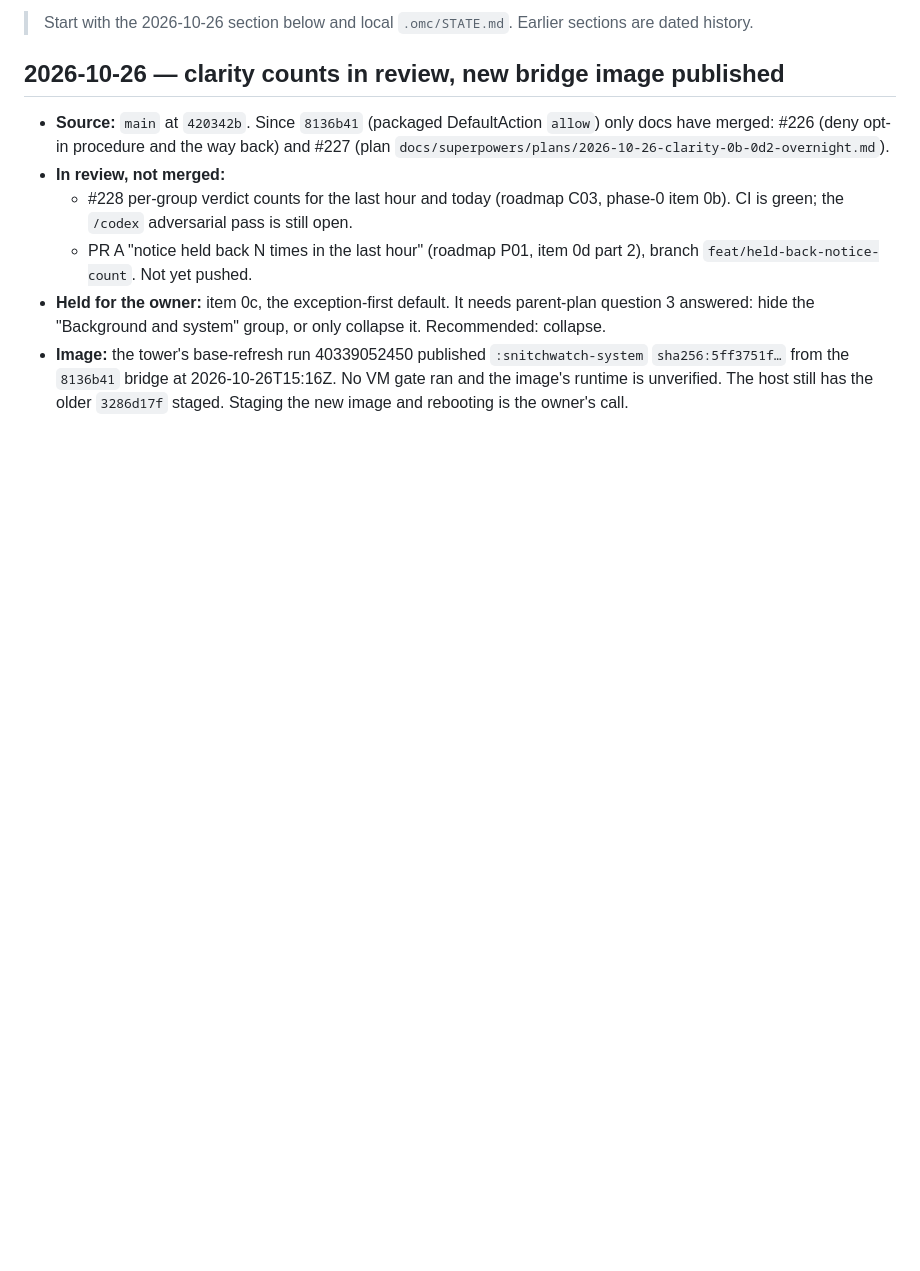
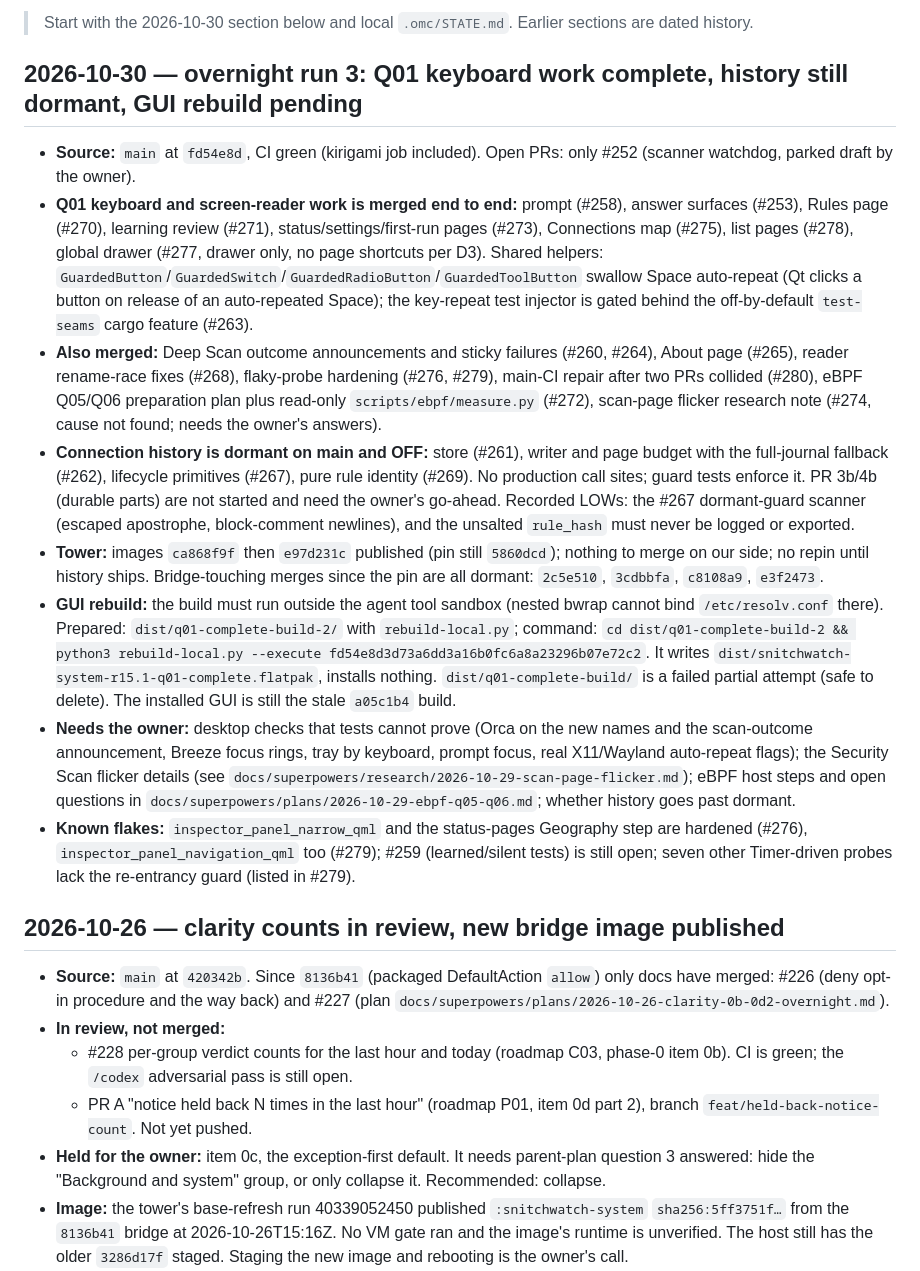
Before and after one commit to bearyjd/snitchwatch, a Markdown page: HANDOFF.md, the part around one of its changes. GitHub-like rendering; blank space fills up the shorter version.

Commit message:
docs: handoff for overnight run 3 (Q01 complete, history dormant, GUI rebuild pending)

```diff
--- a/HANDOFF.md
+++ b/HANDOFF.md
@@ -2,5 +2,16 @@
 
-> Start with the 2026-10-26 section below and local `.omc/STATE.md`. Earlier sections are dated history.
+> Start with the 2026-10-30 section below and local `.omc/STATE.md`. Earlier sections are dated history.
+
+## 2026-10-30 — overnight run 3: Q01 keyboard work complete, history still dormant, GUI rebuild pending
+
+- **Source:** `main` at `fd54e8d`, CI green (kirigami job included). Open PRs: only #252 (scanner watchdog, parked draft by the owner).
+- **Q01 keyboard and screen-reader work is merged end to end:** prompt (#258), answer surfaces (#253), Rules page (#270), learning review (#271), status/settings/first-run pages (#273), Connections map (#275), list pages (#278), global drawer (#277, drawer only, no page shortcuts per D3). Shared helpers: `GuardedButton`/`GuardedSwitch`/`GuardedRadioButton`/`GuardedToolButton` swallow Space auto-repeat (Qt clicks a button on release of an auto-repeated Space); the key-repeat test injector is gated behind the off-by-default `test-seams` cargo feature (#263).
+- **Also merged:** Deep Scan outcome announcements and sticky failures (#260, #264), About page (#265), reader rename-race fixes (#268), flaky-probe hardening (#276, #279), main-CI repair after two PRs collided (#280), eBPF Q05/Q06 preparation plan plus read-only `scripts/ebpf/measure.py` (#272), scan-page flicker research note (#274, cause not found; needs the owner's answers).
+- **Connection history is dormant on main and OFF:** store (#261), writer and page budget with the full-journal fallback (#262), lifecycle primitives (#267), pure rule identity (#269). No production call sites; guard tests enforce it. PR 3b/4b (durable parts) are not started and need the owner's go-ahead. Recorded LOWs: the #267 dormant-guard scanner (escaped apostrophe, block-comment newlines), and the unsalted `rule_hash` must never be logged or exported.
+- **Tower:** images `ca868f9f` then `e97d231c` published (pin still `5860dcd`); nothing to merge on our side; no repin until history ships. Bridge-touching merges since the pin are all dormant: `2c5e510`, `3cdbbfa`, `c8108a9`, `e3f2473`.
+- **GUI rebuild:** the build must run outside the agent tool sandbox (nested bwrap cannot bind `/etc/resolv.conf` there). Prepared: `dist/q01-complete-build-2/` with `rebuild-local.py`; command: `cd dist/q01-complete-build-2 && python3 rebuild-local.py --execute fd54e8d3d73a6dd3a16b0fc6a8a23296b07e72c2`. It writes `dist/snitchwatch-system-r15.1-q01-complete.flatpak`, installs nothing. `dist/q01-complete-build/` is a failed partial attempt (safe to delete). The installed GUI is still the stale `a05c1b4` build.
+- **Needs the owner:** desktop checks that tests cannot prove (Orca on the new names and the scan-outcome announcement, Breeze focus rings, tray by keyboard, prompt focus, real X11/Wayland auto-repeat flags); the Security Scan flicker details (see `docs/superpowers/research/2026-10-29-scan-page-flicker.md`); eBPF host steps and open questions in `docs/superpowers/plans/2026-10-29-ebpf-q05-q06.md`; whether history goes past dormant.
+- **Known flakes:** `inspector_panel_narrow_qml` and the status-pages Geography step are hardened (#276), `inspector_panel_navigation_qml` too (#279); #259 (learned/silent tests) is still open; seven other Timer-driven probes lack the re-entrancy guard (listed in #279).
 
 ## 2026-10-26 — clarity counts in review, new bridge image published
 
```
Also changed, not shown: other parts of HANDOFF.md (+1 -1 lines).
